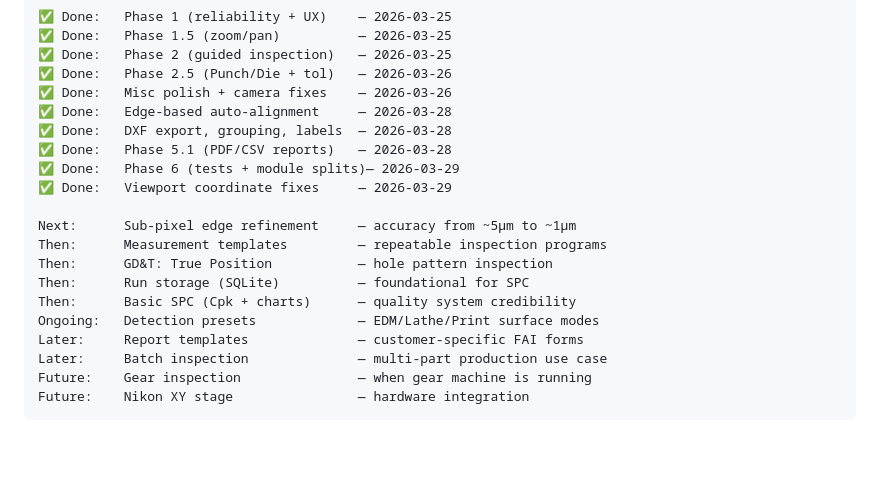
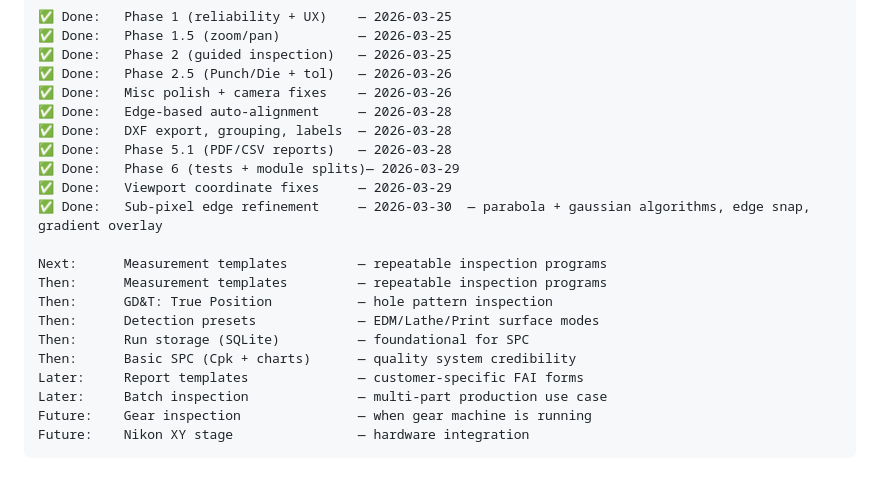
Before and after one commit to qsmits/Loupe, a Markdown page: docs/roadmap.md, the part around the change. Drawn GitHub-style; blank space fills up the shorter version.

Commit message:
docs: mark sub-pixel edge refinement as done in roadmap
Co-Authored-By: Claude Opus 4.6 (1M context) <noreply@anthropic.com>

```diff
--- a/docs/roadmap.md
+++ b/docs/roadmap.md
@@ -218,13 +218,14 @@ Unchanged from original assessment:
 ✅ Done:   Phase 5.1 (PDF/CSV reports)   — 2026-03-28
 ✅ Done:   Phase 6 (tests + module splits)— 2026-03-29
 ✅ Done:   Viewport coordinate fixes     — 2026-03-29
+✅ Done:   Sub-pixel edge refinement     — 2026-03-30  — parabola + gaussian algorithms, edge snap, gradient overlay
 
-Next:      Sub-pixel edge refinement     — accuracy from ~5µm to ~1µm
+Next:      Measurement templates         — repeatable inspection programs
 Then:      Measurement templates         — repeatable inspection programs
 Then:      GD&T: True Position           — hole pattern inspection
+Then:      Detection presets             — EDM/Lathe/Print surface modes
 Then:      Run storage (SQLite)          — foundational for SPC
 Then:      Basic SPC (Cpk + charts)      — quality system credibility
-Ongoing:   Detection presets             — EDM/Lathe/Print surface modes
 Later:     Report templates              — customer-specific FAI forms
 Later:     Batch inspection              — multi-part production use case
 Future:    Gear inspection               — when gear machine is running
```
